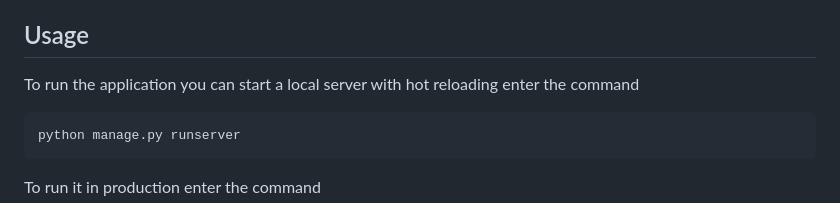
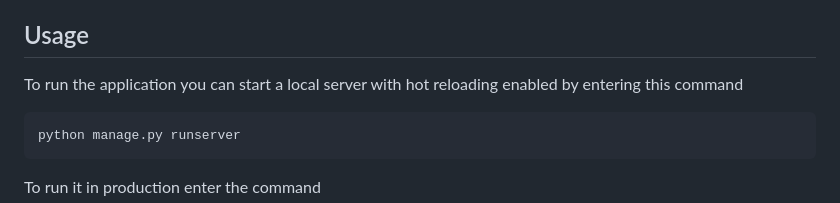
Before and after one commit to deXOR0/skripsi-web, a Markdown page: README.md, the part around the change. GitHub-like rendering.

````diff
--- a/README.md
+++ b/README.md
@@ -107,7 +107,7 @@ Make sure you have these set up before you run the application
 
 ## Usage
 
-To run the application you can start a local server with hot reloading enter the command
+To run the application you can start a local server with hot reloading enabled by entering this command
 ```
 python manage.py runserver
 ```
````
